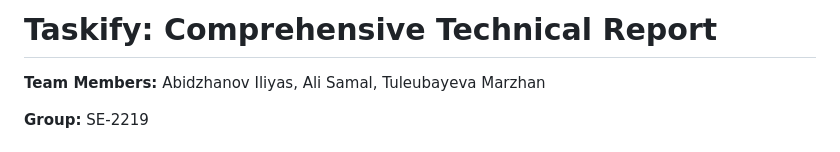
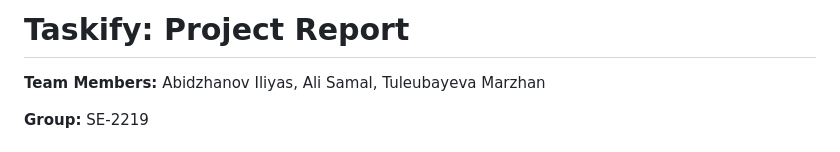
Before and after one commit to whateveer/Taskify, a Markdown page: README.md, the part around the change. Drawn GitHub-style.

```diff
--- a/README.md
+++ b/README.md
@@ -1,4 +1,4 @@
-# Taskify: Comprehensive Technical Report
+# Taskify: Project Report
 
 **Team Members:** Abidzhanov Iliyas, Ali Samal, Tuleubayeva Marzhan
 
```
